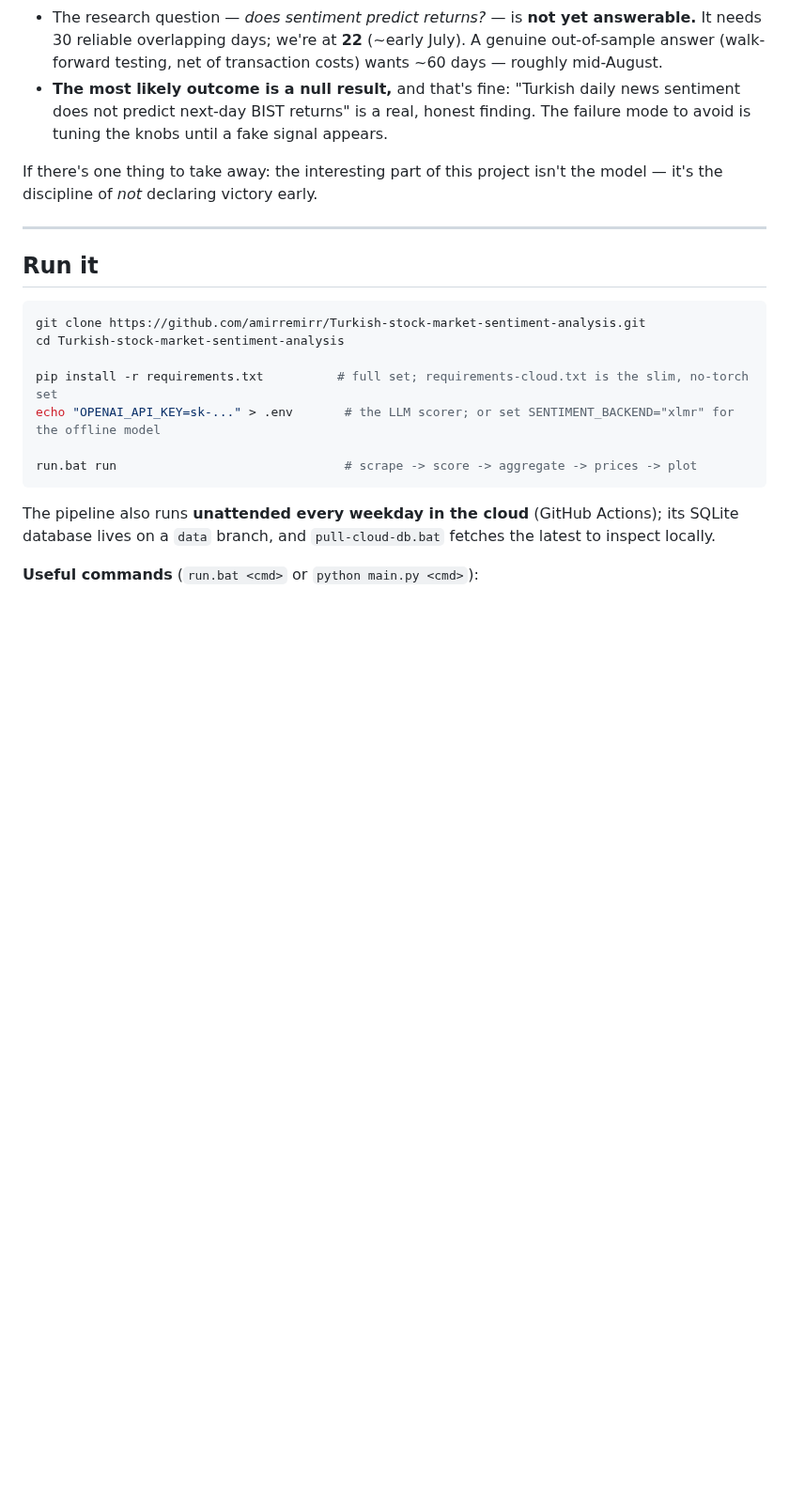
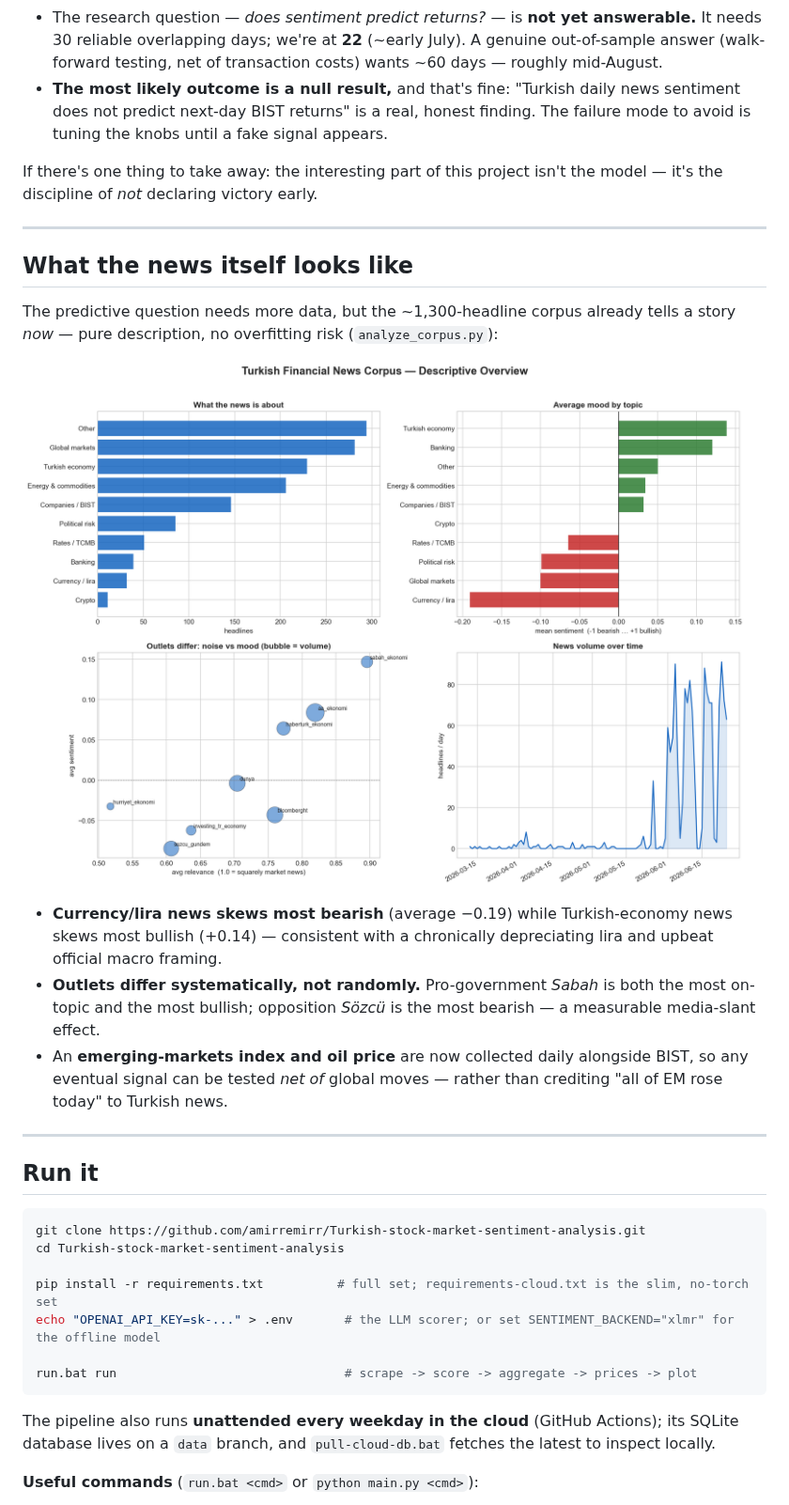
Before and after one commit to amirremirr/Turkish-stock-market-sentiment-analysis, a Markdown page: README.md, the part around the change. Shown at 94% size. Drawn GitHub-style; pictures changed too: docs/corpus_overview.png (added); blank space fills up the shorter version.

Commit message:
Corpus analysis (news description + media-slant finding) and EM/oil control series

```diff
--- a/README.md
+++ b/README.md
@@ -74,6 +74,18 @@ The recurring theme: **backups, loud failures, held-out validation, and an audit
 - **The most likely outcome is a null result,** and that's fine: "Turkish daily news sentiment does not predict next-day BIST returns" is a real, honest finding. The failure mode to avoid is tuning the knobs until a fake signal appears.
 
 If there's one thing to take away: the interesting part of this project isn't the model — it's the discipline of *not* declaring victory early.
+
+---
+
+## What the news itself looks like
+
+The predictive question needs more data, but the ~1,300-headline corpus already tells a story *now* — pure description, no overfitting risk (`analyze_corpus.py`):
+
+![corpus overview](docs/corpus_overview.png)
+
+- **Currency/lira news skews most bearish** (average −0.19) while Turkish-economy news skews most bullish (+0.14) — consistent with a chronically depreciating lira and upbeat official macro framing.
+- **Outlets differ systematically, not randomly.** Pro-government *Sabah* is both the most on-topic and the most bullish; opposition *Sözcü* is the most bearish — a measurable media-slant effect.
+- An **emerging-markets index and oil price** are now collected daily alongside BIST, so any eventual signal can be tested *net of* global moves — rather than crediting "all of EM rose today" to Turkish news.
 
 ---
 
```
Also changed, not shown: docs/corpus_findings.md (added, +11 -0 lines), 5 other files.
